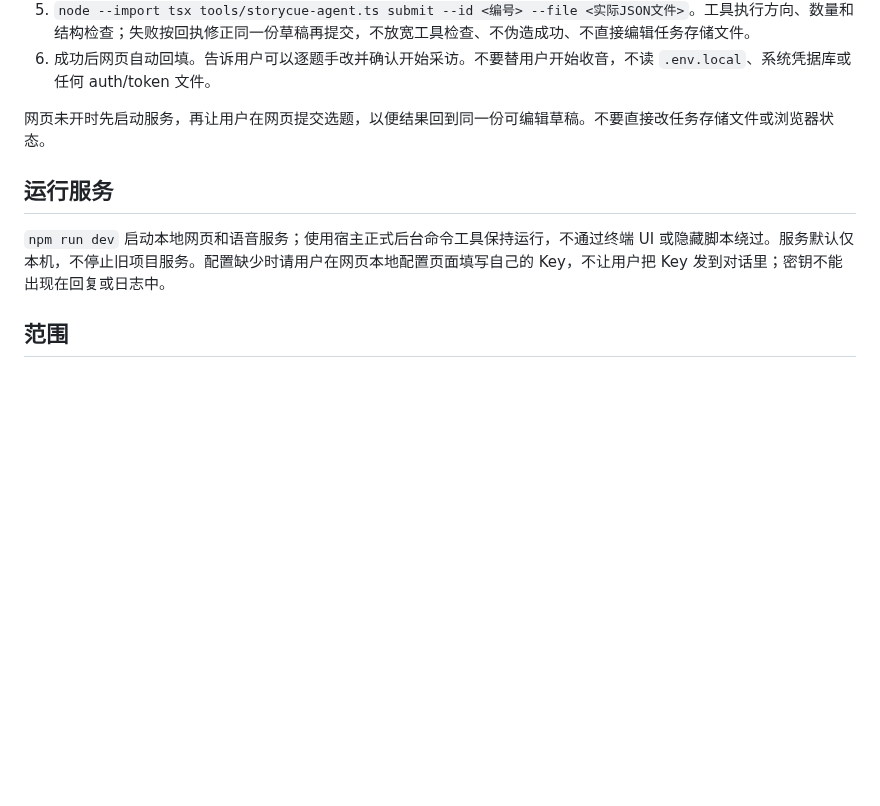
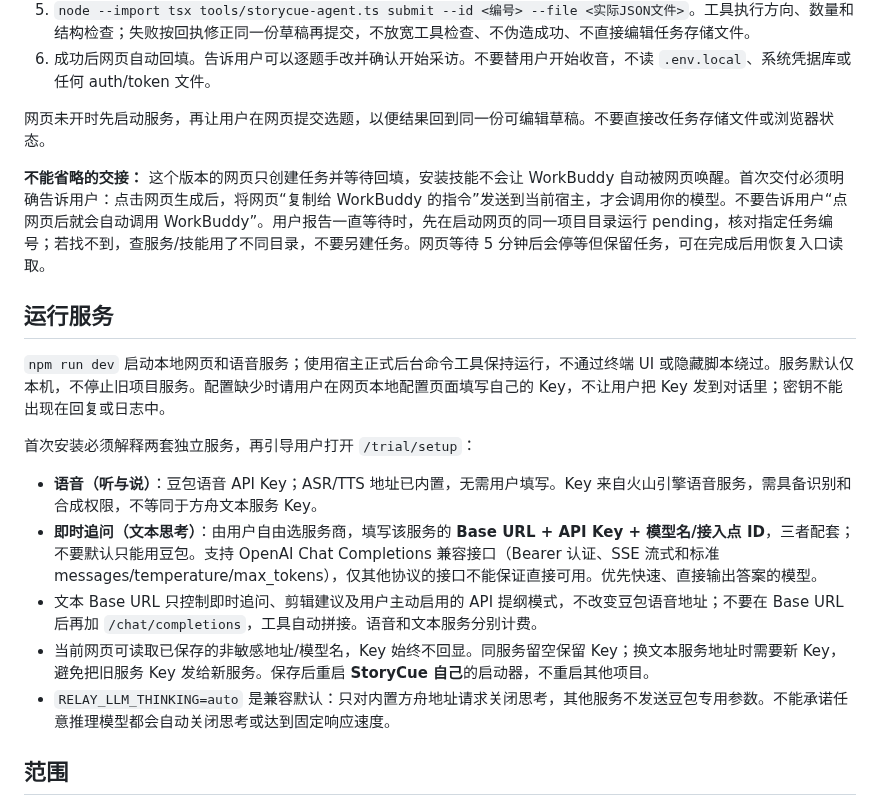
Before and after one commit to msaysay/storycue, a Markdown page: skills/storycue/SKILL.md, the part around the change. GitHub-like rendering; blank space fills up the shorter version.

```diff
--- a/skills/storycue/SKILL.md
+++ b/skills/storycue/SKILL.md
@@ -20,10 +20,20 @@ description: 使用 StoryCue 访谈搭子生成可编辑主问题，准备实时
 
 网页未开时先启动服务，再让用户在网页提交选题，以便结果回到同一份可编辑草稿。不要直接改任务存储文件或浏览器状态。
 
+**不能省略的交接：** 这个版本的网页只创建任务并等待回填，安装技能不会让 WorkBuddy 自动被网页唤醒。首次交付必须明确告诉用户：点击网页生成后，将网页“复制给 WorkBuddy 的指令”发送到当前宿主，才会调用你的模型。不要告诉用户“点网页后就会自动调用 WorkBuddy”。用户报告一直等待时，先在启动网页的同一项目目录运行 pending，核对指定任务编号；若找不到，查服务/技能用了不同目录，不要另建任务。网页等待 5 分钟后会停等但保留任务，可在完成后用恢复入口读取。
+
 ## 运行服务
 
 `npm run dev` 启动本地网页和语音服务；使用宿主正式后台命令工具保持运行，不通过终端 UI 或隐藏脚本绕过。服务默认仅本机，不停止旧项目服务。配置缺少时请用户在网页本地配置页面填写自己的 Key，不让用户把 Key 发到对话里；密钥不能出现在回复或日志中。
 
+首次安装必须解释两套独立服务，再引导用户打开 `/trial/setup`：
+
+- **语音（听与说）**：豆包语音 API Key；ASR/TTS 地址已内置，无需用户填写。Key 来自火山引擎语音服务，需具备识别和合成权限，不等同于方舟文本服务 Key。
+- **即时追问（文本思考）**：由用户自由选服务商，填写该服务的 **Base URL + API Key + 模型名/接入点 ID**，三者配套；不要默认只能用豆包。支持 OpenAI Chat Completions 兼容接口（Bearer 认证、SSE 流式和标准 messages/temperature/max_tokens），仅其他协议的接口不能保证直接可用。优先快速、直接输出答案的模型。
+- 文本 Base URL 只控制即时追问、剪辑建议及用户主动启用的 API 提纲模式，不改变豆包语音地址；不要在 Base URL 后再加 `/chat/completions`，工具自动拼接。语音和文本服务分别计费。
+- 当前网页可读取已保存的非敏感地址/模型名，Key 始终不回显。同服务留空保留 Key；换文本服务地址时需要新 Key，避免把旧服务 Key 发给新服务。保存后重启 **StoryCue 自己**的启动器，不重启其他项目。
+- `RELAY_LLM_THINKING=auto` 是兼容默认：只对内置方舟地址请求关闭思考，其他服务不发送豆包专用参数。不能承诺任意推理模型都会自动关闭思考或达到固定响应速度。
+
 ## 范围
 
 当前只将批量主问题生成交给宿主。实时识别、语音播报、即时追问和剪辑建议使用用户配置的服务。默认自动停顿接话，无需 Jev、无需逐次点击提交。Jev 只在用户主动启用并配置时使用。未知事实、未实现功能和没有实际运行的链路要明确说明。
```
Also changed, not shown: README.md (+20 -2 lines), docs/images/setup-mobile.png, 15 other files.
